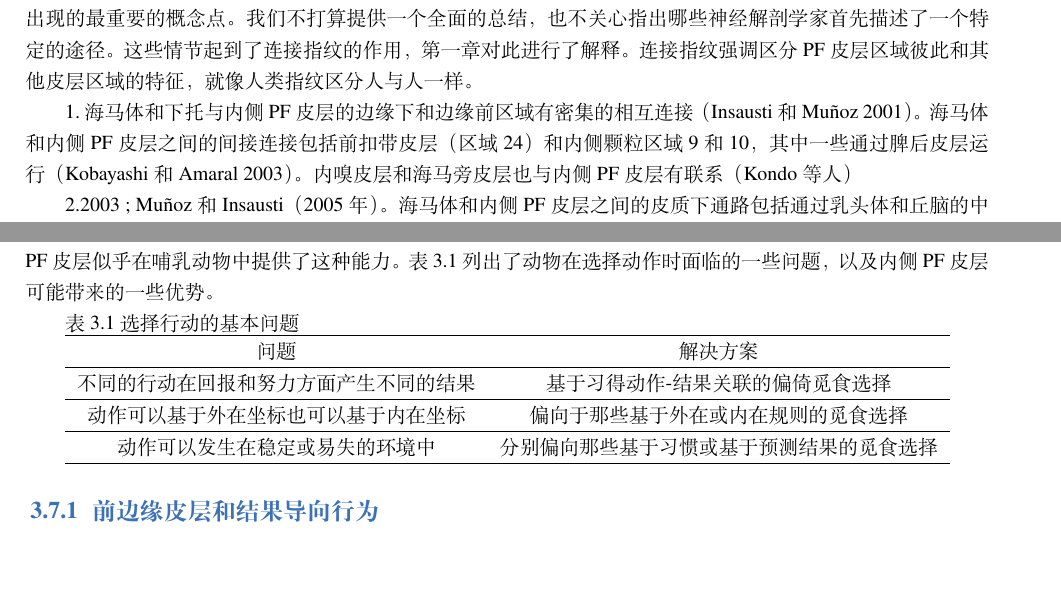
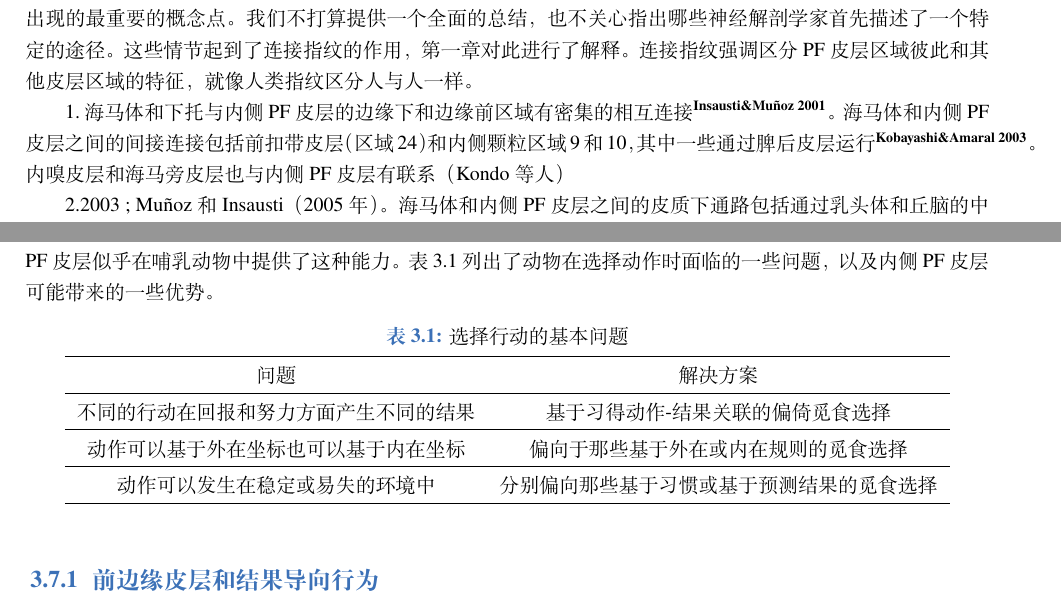
Before and after one commit to OpenHUTB/PFC, a LaTeX book (elegantbook-cn.tex, which reads chap3/chap3.tex): two parts of pages 44 and 51 of 109, joined at a grey line, cut so that both start at the same text, the shorter picture padded with empty space. Compiled offline with XeLaTeX; a missing font is replaced by an installed copy or a similar font.

Commit message:
优化第三章表格部分以及加入引用

```diff
--- a/chap3/chap3.tex
+++ b/chap3/chap3.tex
@@ -23,7 +23,7 @@
 \section{关系}
 图3.2显示了猕猴内侧PF皮层的主要连接。
 这个情节和第4-7章中的类似情节旨在传达神经解剖学文献中出现的最重要的概念点。我们不打算提供一个全面的总结，也不关心指出哪些神经解剖学家首先描述了一个特定的途径。这些情节起到了连接指纹的作用，第一章对此进行了解释。连接指纹强调区分PF皮层区域彼此和其他皮层区域的特征，就像人类指纹区分人与人一样。\par
-1.海马体和下托与内侧PF皮层的边缘下和边缘前区域有密集的相互连接（Insausti和Muñoz 2001）。海马体和内侧PF皮层之间的间接连接包括前扣带皮层（区域24）和内侧颗粒区域9和10，其中一些通过脾后皮层运行（Kobayashi和Amaral 2003）。内嗅皮层和海马旁皮层也与内侧PF皮层有联系（Kondo等人）\par
+1.海马体和下托与内侧PF皮层的边缘下和边缘前区域有密集的相互连接\cite{Insausti&Muñoz 2001}。海马体和内侧PF皮层之间的间接连接包括前扣带皮层（区域24）和内侧颗粒区域9和10，其中一些通过脾后皮层运行\cite{Kobayashi&Amaral 2003}。内嗅皮层和海马旁皮层也与内侧PF皮层有联系（Kondo等人）\par
 2.2003 ; Muñoz和Insausti（2005年）。海马体和内侧PF皮层之间的皮质下通路包括通过乳头体和丘脑的中继。我们认为与海马体的联系对内侧PF皮层的功能特别重要。其他PF区域，如外侧OFC，要么缺乏与海马体的连接，要么具有非常弱的连接（Carmichael和Price 1995a）。稍后，我们解释了我们的观点，即海马体为PF皮层提供了有关导航和其他涉及动作的过去事件的信息。2.内侧PF皮层与杏仁核有着紧密的联系，图3.3显示，这些投射中密度最大的涉及PF皮层的无核部分\par
 \begin{figure}[!htb]
 	\centering
@@ -98,7 +98,11 @@ Balleine等人（2003）使用了一个简单的程序来区分结果导向动
 另一项观察结果强化了这样一种观点，即病变大鼠无法轻易克服其天生的倾向：同样的病变大鼠可以以大约正常的速度学习不匹配定位任务（Dias和Aggleton 2000）。在这项任务中，动物必须避开刚收到食物的地方，选择迷宫的另一个分支。因此，老鼠不必克服它们避开最近被开发的觅食地点的优越倾向。这些想法解释了为什么患有边缘前和边缘下皮层病变的大鼠可以以正常的速度学习非匹配定位任务，但以异常缓慢的速度学习高度相似的匹配定位任务。\par
 在野外，不同觅食地点的趋势在许多情况下都提供了优势。耗尽的食物来源几乎没有什么好处。然而，在某些情况下，例如当资源异常迅速地补充时，优势在于动物能够了解这种更新可能发生的背景，并能够抑制在其他地方寻找食物的优越倾向。通过这种方式，皮层下大脑系统的上下偏置可以增强觅食选择的灵活性，而内侧PF皮层似乎在哺乳动物中提供了这种能力。表3.1列出了动物在选择动作时面临的一些问题，以及内侧PF皮层可能带来的一些优势。\par
 
-表3.1选择行动的基本问题\par
+\begin{table}[htbp]
+	\newcommand{\tabincell}[2]{\begin{tabular}{@{}#1@{}}#2\end{tabular}} %换行指令
+	\centering
+	\caption{选择行动的基本问题}
+	\renewcommand\arraystretch{1.5}	%设置表格内行间距
 	\begin{tabular}{c c }	 % 双竖线
 		\hline	% 表格横线
 		问题 & 解决方案 \\
```
Also changed, not shown: chap3/chap3.tex (3 more changed lines). Lines whose indentation alone changed are shown as unchanged.
